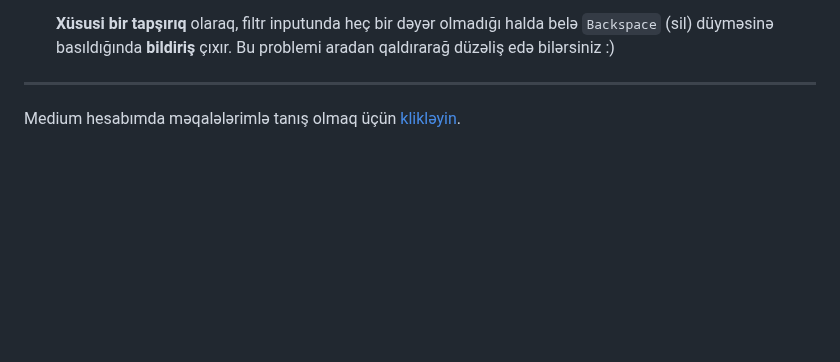
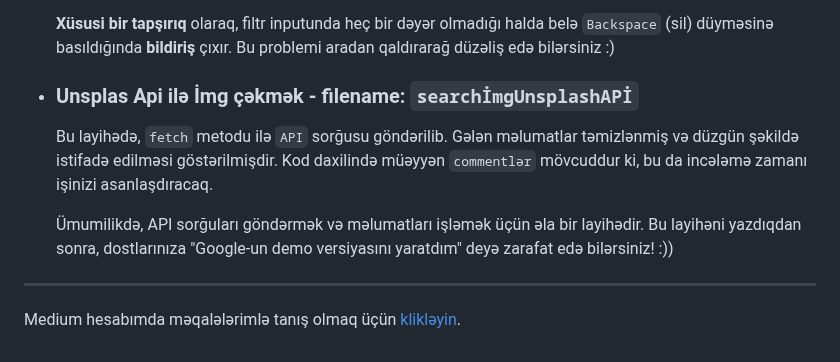
Before and after one commit to rasuljangirli/javaScriptPraticForBeginnerAndAdvancedLevel, a Markdown page: README.md, the part around the change. Drawn GitHub-style; blank space fills up the shorter version.

```diff
--- a/README.md
+++ b/README.md
@@ -65,6 +65,13 @@ Bu repomda həm öyrənmə həm də öyrətmə prosesində istifadə etdiyim pro
     **Xüsusi bir tapşırıq** olaraq, filtr inputunda heç bir dəyər olmadığı halda belə `Backspace` (sil) düyməsinə basıldığında **bildiriş** çıxır. Bu problemi aradan qaldırarağ düzəliş edə bilərsiniz :)
 
 
+  * ### Unsplas Api ilə İmg çəkmək - filename: `searchİmgUnsplashAPİ`
+
+    Bu layihədə, `fetch` metodu ilə `API` sorğusu göndərilib. Gələn məlumatlar təmizlənmiş və düzgün şəkildə istifadə edilməsi göstərilmişdir. Kod daxilində müəyyən `commentlər` mövcuddur ki, bu da incələmə zamanı işinizi asanlaşdıracaq.
+
+    Ümumilikdə, API sorğuları göndərmək və məlumatları işləmək üçün əla bir layihədir. Bu layihəni yazdıqdan sonra, dostlarınıza "Google-un demo versiyasını yaratdım" deyə zarafat edə bilərsiniz! :))
+
+
 
 ---
 
```
